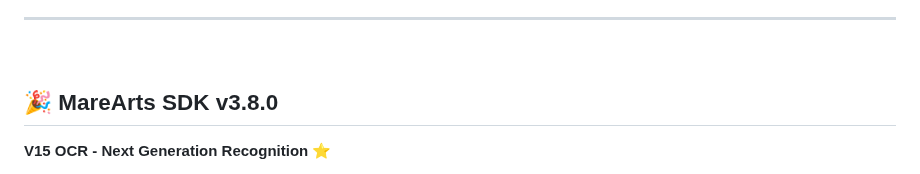
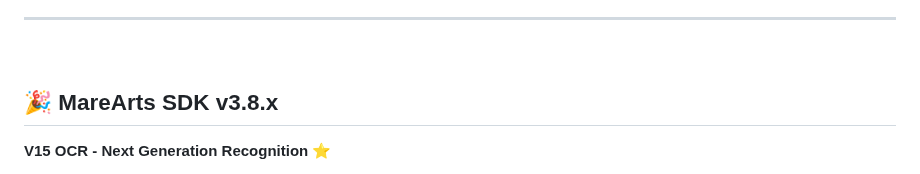
Before and after one commit to MareArts/MareArts-ANPR, a Markdown page: README.md, the part around the change. GitHub-like rendering.

Commit message:
update md file

```diff
--- a/README.md
+++ b/README.md
@@ -77,7 +77,7 @@ python server.py                 # Start server
 
 <br>
 
-## 🎉 MareArts SDK v3.8.0
+## 🎉 MareArts SDK v3.8.x
 
 **V15 OCR - Next Generation Recognition** ⭐
 
```
